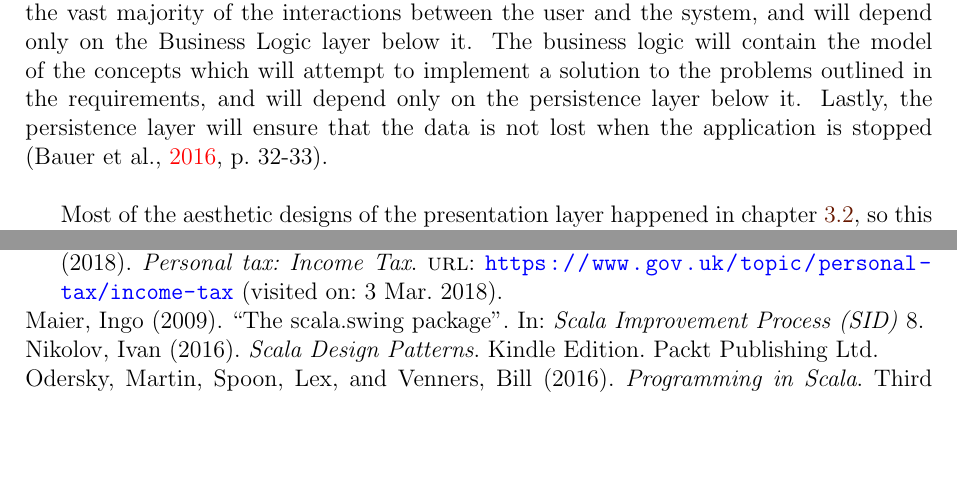
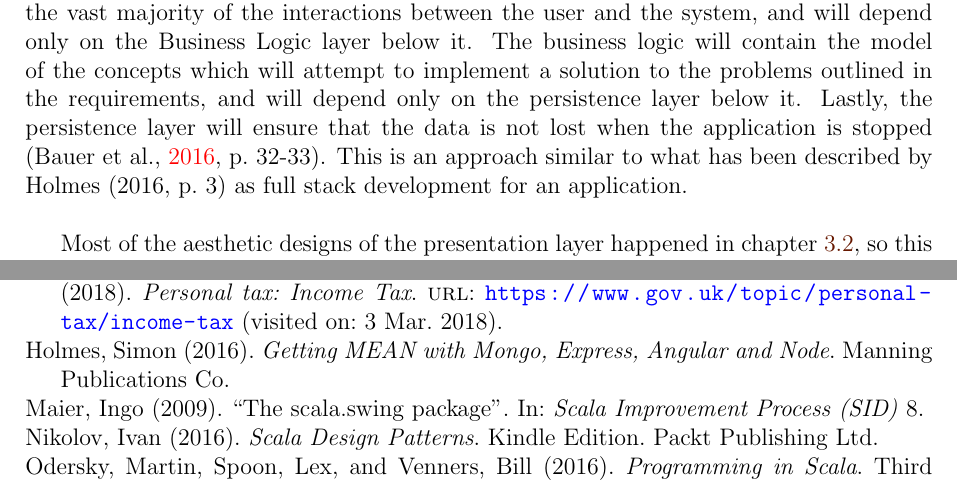
Before and after one commit to claudiusbr/personal_finance_system, a LaTeX document (report/report.tex, which reads report/contents/design.tex): two parts of pages 14 and 33 of 37, joined at a grey line, cut so that both start at the same text, the shorter picture padded with empty space. Compiled offline with pdfLaTeX.

Commit message:
note about fullstack

```diff
--- a/report/contents/design.tex
+++ b/report/contents/design.tex
@@ -8,7 +8,9 @@ business logic will contain the model of the concepts which will attempt to
 implement a solution to the problems outlined in the requirements, and will
 depend only on the persistence layer below it. Lastly, the persistence layer
 will ensure that the data is not lost when the application is stopped
-(\cite[][p.~32-33]{bauer2016hibernate}).
+(\cite[][p.~32-33]{bauer2016hibernate}). This is an approach similar to what
+has been described by Holmes (\citeyear[][p.~3]{holmes2016mean}) as full stack
+development for an application.
 
 Most of the aesthetic designs of the presentation layer happened in chapter
 \ref{sec:Requirements.FunctionalRequirements}, so this one will focus on the
```
Also changed, not shown: report/bibliography.bib (+7 -0 lines), report.pdf.
